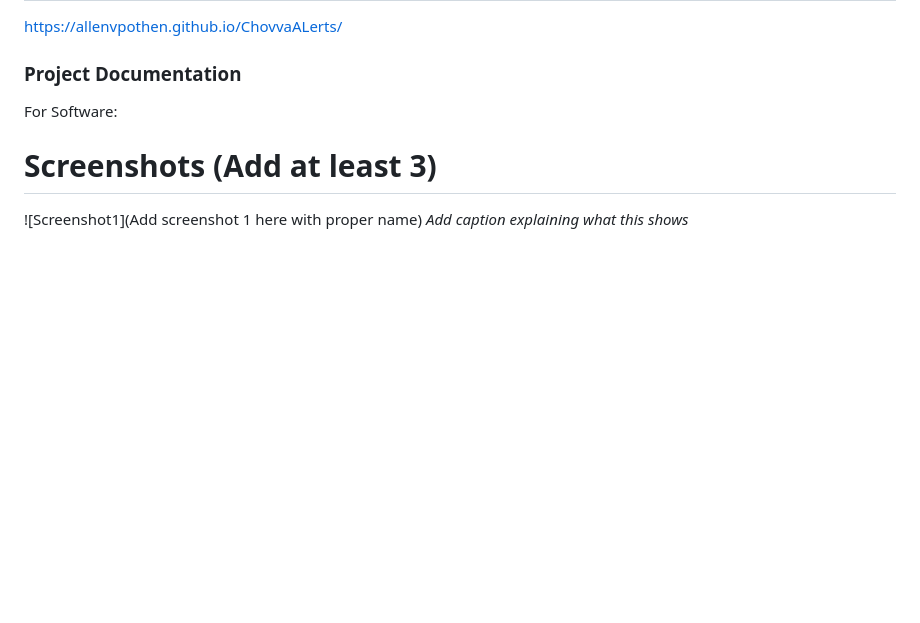
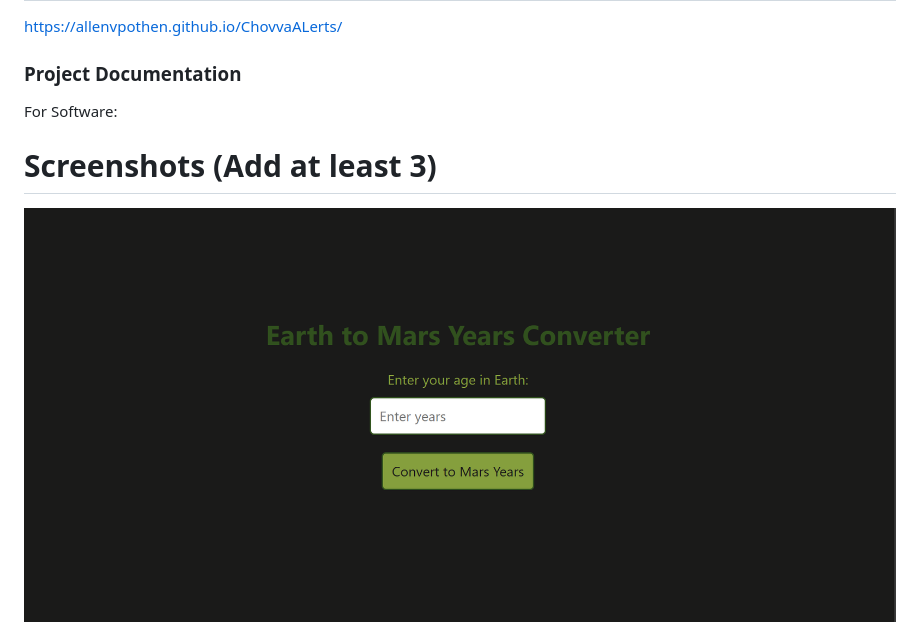
Before and after one commit to allenvpothen/ChovvaALerts, a Markdown page: README.md, the part around one of its changes. Rendered like a GitHub page; blank space fills up the shorter version.

```diff
--- a/README.md
+++ b/README.md
@@ -43,7 +43,7 @@ https://allenvpothen.github.io/ChovvaALerts/
 For Software:
 
 # Screenshots (Add at least 3)
-![Screenshot1](Add screenshot 1 here with proper name)
+<img width="1280" alt="readme-banner" src="https://github.com/allenvpothen/ChovvaALerts/blob/a17839ea08746f916264b0bd98cbcded27089a13/login/screenshot/calc.png">
 *Add caption explaining what this shows*
 
 ![Screenshot2](Add screenshot 2 here with proper name)
```
Also changed, not shown: other parts of README.md (+3 -2 lines).
